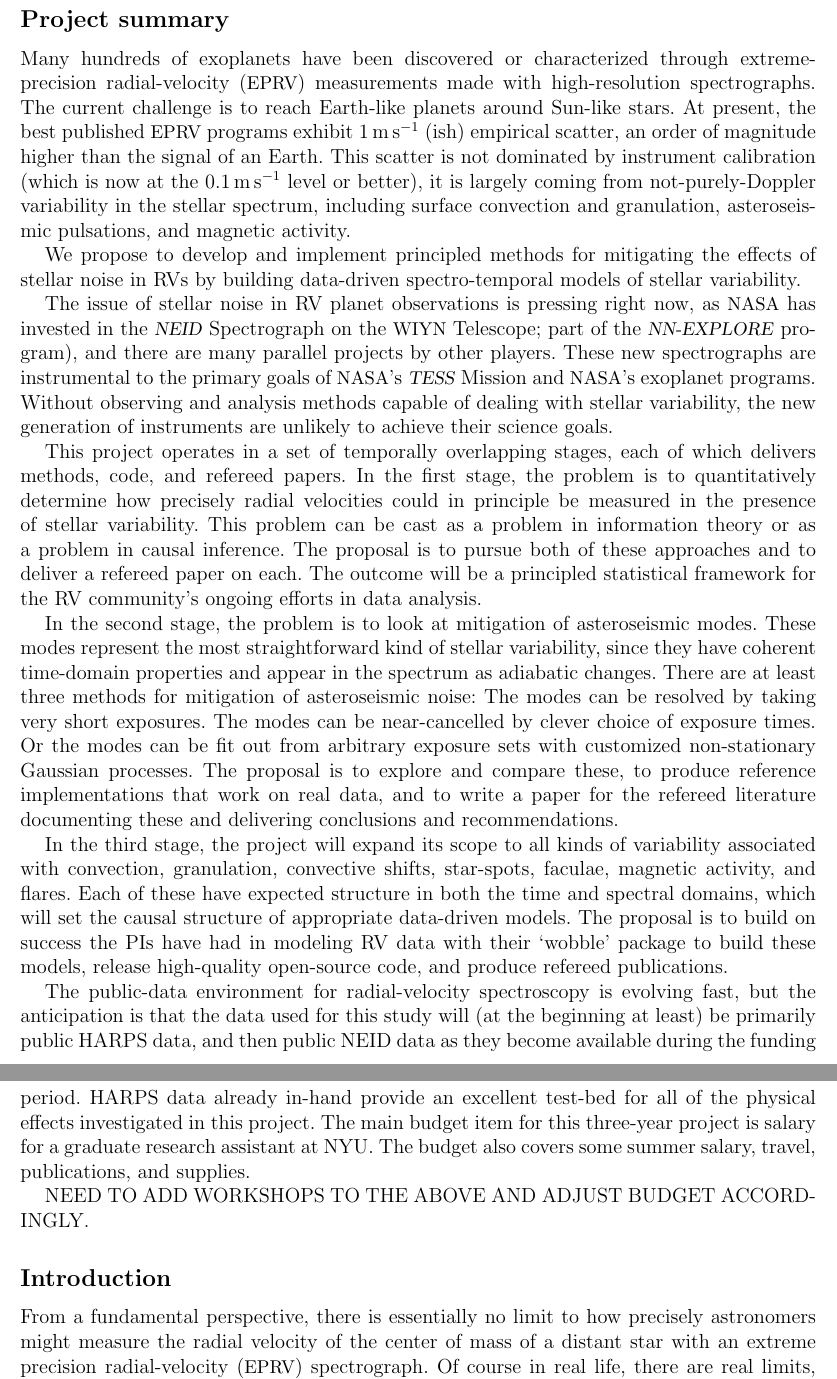
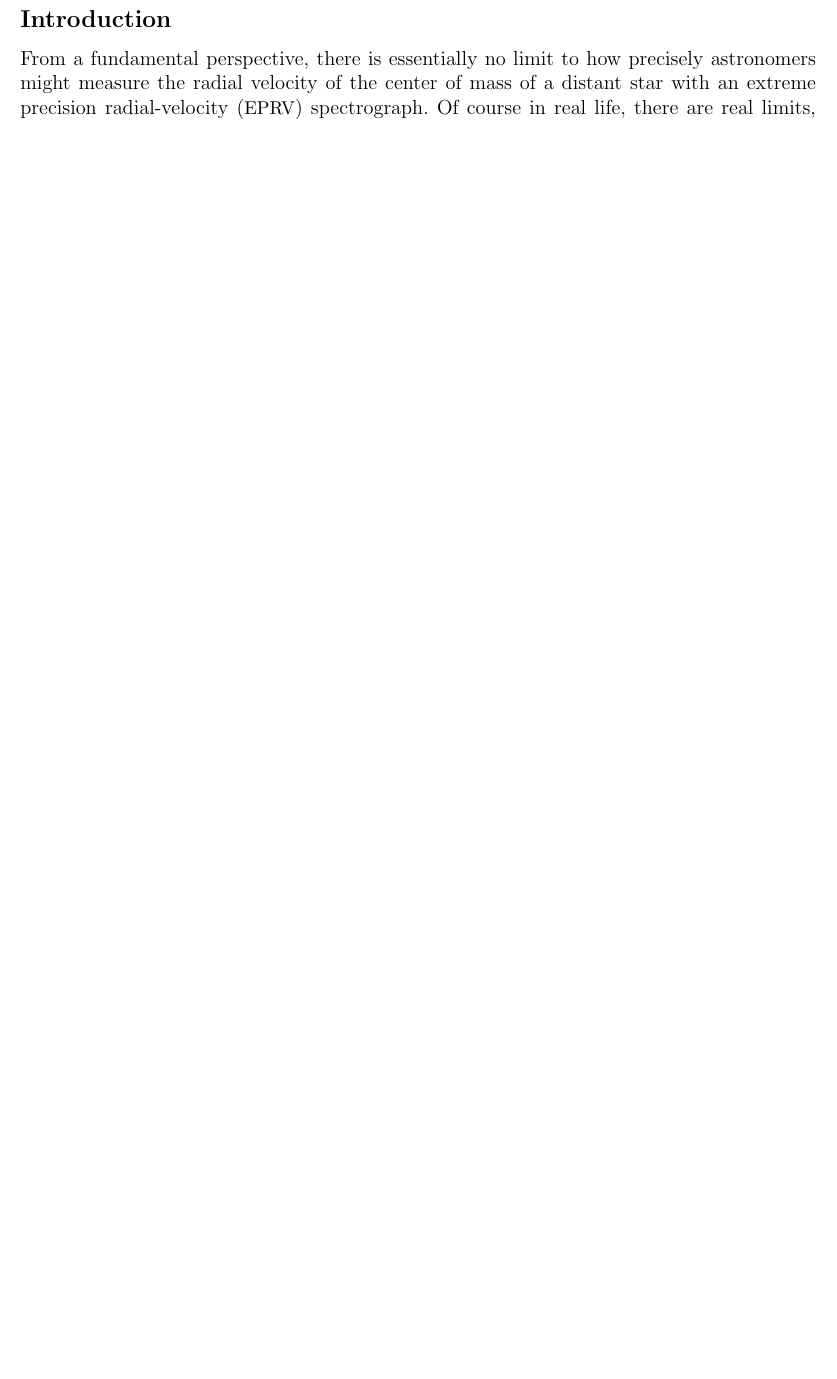
Before and after one commit to davidwhogg/GetRichOrDieTrying, a LaTeX document (XRP/description.tex): two parts of pages 1 and 2 of 4 before the commit and part of page 1 of 2 after it, the two joined at a grey line, cut at the place of the change, the shorter picture padded with empty space. Compiled offline with pdfLaTeX.

Commit message:
summary is its own thing

```diff
--- a/XRP/description.tex
+++ b/XRP/description.tex
@@ -20,79 +20,6 @@
   \rhead{\textsf{\thepage}}
   \cfoot{}
 \begin{document}
-
-\nasasection{Project summary}
-
-Many hundreds of exoplanets have been discovered or characterized
-through extreme-precision radial-velocity (\EPRV) measurements made with
-high-resolution spectrographs.
-The current challenge is to reach Earth-like planets around Sun-like stars.
-At present, the best published \EPRV\ programs exhibit $1\,\mps$ (ish)
-empirical scatter, an order of magnitude higher than the signal of an
-Earth.
-This scatter is not dominated by instrument calibration (which is now
-at the $0.1\,\mps$ level or better), it is largely coming from
-not-purely-Doppler variability in the stellar spectrum, including
-surface convection and granulation, asteroseismic pulsations, and
-magnetic activity.
-
-We propose to develop and implement principled methods for mitigating
-the effects of stellar noise in RVs by building data-driven
-spectro-temporal models of stellar variability.
-
-The issue of stellar noise in RV planet observations is pressing right
-now, as \NASA\ has invested in the \NEID\ Spectrograph on the
-\WIYN\ Telescope; part of the \NNEXPLORE\ program), and there are many
-parallel projects by other players. These new spectrographs are
-instrumental to the primary goals of \NASA's \TESS\ Mission and
-\NASA's exoplanet programs. Without observing and analysis methods
-capable of dealing with stellar variability, the new generation of
-instruments are unlikely to achieve their science goals.
-
-This project operates in a set of temporally overlapping stages, each
-of which delivers methods, code, and refereed papers. In the first
-stage, the problem is to quantitatively determine how precisely radial
-velocities could in principle be measured in the presence of stellar
-variability. This problem can be cast as a problem in information
-theory or as a problem in causal inference. The proposal is to pursue
-both of these approaches and to deliver a refereed paper on each. The
-outcome will be a principled statistical framework for the RV
-community’s ongoing efforts in data analysis.
-
-In the second stage, the problem is to look at mitigation of
-asteroseismic modes. These modes represent the most straightforward
-kind of stellar variability, since they have coherent time-domain
-properties and appear in the spectrum as adiabatic changes. There are
-at least three methods for mitigation of asteroseismic noise: The
-modes can be resolved by taking very short exposures. The modes can be
-near-cancelled by clever choice of exposure times. Or the modes can be
-fit out from arbitrary exposure sets with customized non-stationary
-Gaussian processes. The proposal is to explore and compare these, to
-produce reference implementations that work on real data, and to write
-a paper for the refereed literature documenting these and delivering
-conclusions and recommendations.
-
-In the third stage, the project will expand its scope to all kinds of
-variability associated with convection, granulation, convective
-shifts, star-spots, faculae, magnetic activity, and flares. Each of
-these have expected structure in both the time and spectral domains,
-which will set the causal structure of appropriate data-driven
-models. The proposal is to build on success the PIs have had in
-modeling RV data with their ‘wobble’ package to build these models,
-release high-quality open-source code, and produce refereed
-publications.
-
-The public-data environment for radial-velocity spectroscopy is
-evolving fast, but the anticipation is that the data used for this
-study will (at the beginning at least) be primarily public HARPS data,
-and then public NEID data as they become available during the funding
-period. HARPS data already in-hand provide an excellent test-bed for
-all of the physical effects investigated in this project. The main
-budget item for this three-year project is salary for a graduate
-research assistant at NYU. The budget also covers some summer salary,
-travel, publications, and supplies.
-
-NEED TO ADD WORKSHOPS TO THE ABOVE AND ADJUST BUDGET ACCORDINGLY.
 
 \nasasection{Introduction}
 
```
Also changed, not shown: XRP/summary.txt (added, +15 -0 lines).
